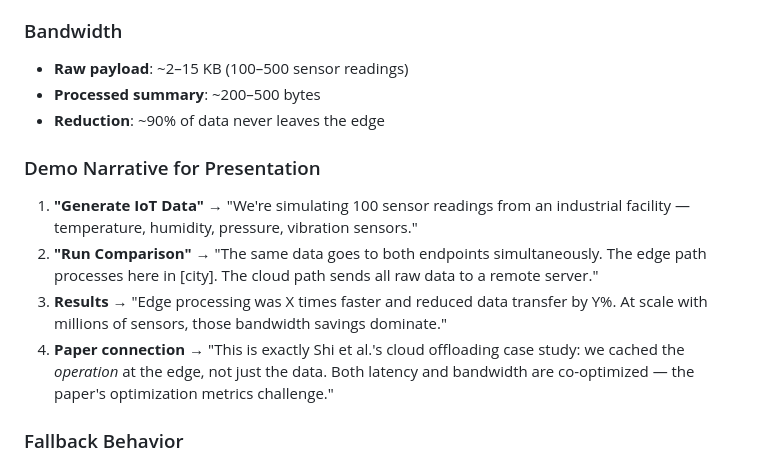
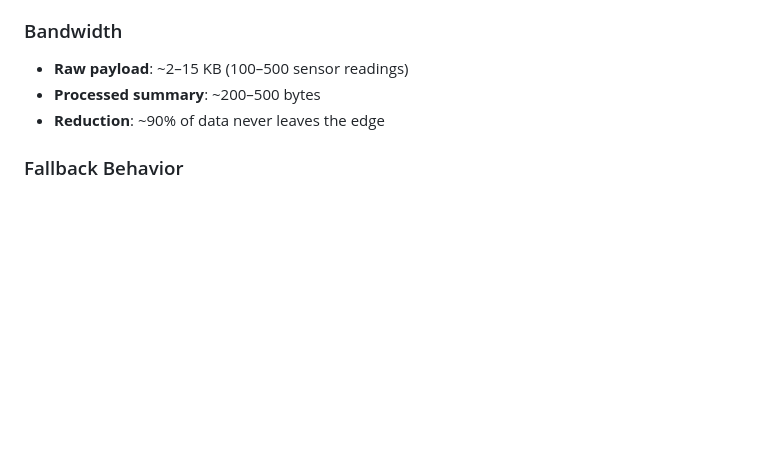
Before and after one commit to Lumysia/edge-computing-demo, a Markdown page: README.md, the part around the change. Rendered like a GitHub page; blank space fills up the shorter version.

Commit message:
docs(readme): update README.md

```diff
--- a/README.md
+++ b/README.md
@@ -162,13 +162,6 @@ The Worker URL will be printed — open it in a browser to run the demo.
 - **Processed summary**: ~200–500 bytes
 - **Reduction**: ~90% of data never leaves the edge
 
-### Demo Narrative for Presentation
-
-1. **"Generate IoT Data"** → "We're simulating 100 sensor readings from an industrial facility — temperature, humidity, pressure, vibration sensors."
-2. **"Run Comparison"** → "The same data goes to both endpoints simultaneously. The edge path processes here in [city]. The cloud path sends all raw data to a remote server."
-3. **Results** → "Edge processing was X times faster and reduced data transfer by Y%. At scale with millions of sensors, those bandwidth savings dominate."
-4. **Paper connection** → "This is exactly Shi et al.'s cloud offloading case study: we cached the *operation* at the edge, not just the data. Both latency and bandwidth are co-optimized — the paper's optimization metrics challenge."
-
 ### Fallback Behavior
 
 If the origin server is unreachable, the cloud path automatically falls back to simulated cloud processing (150ms delay + local processing). This ensures the demo works even without the origin server running.
```
